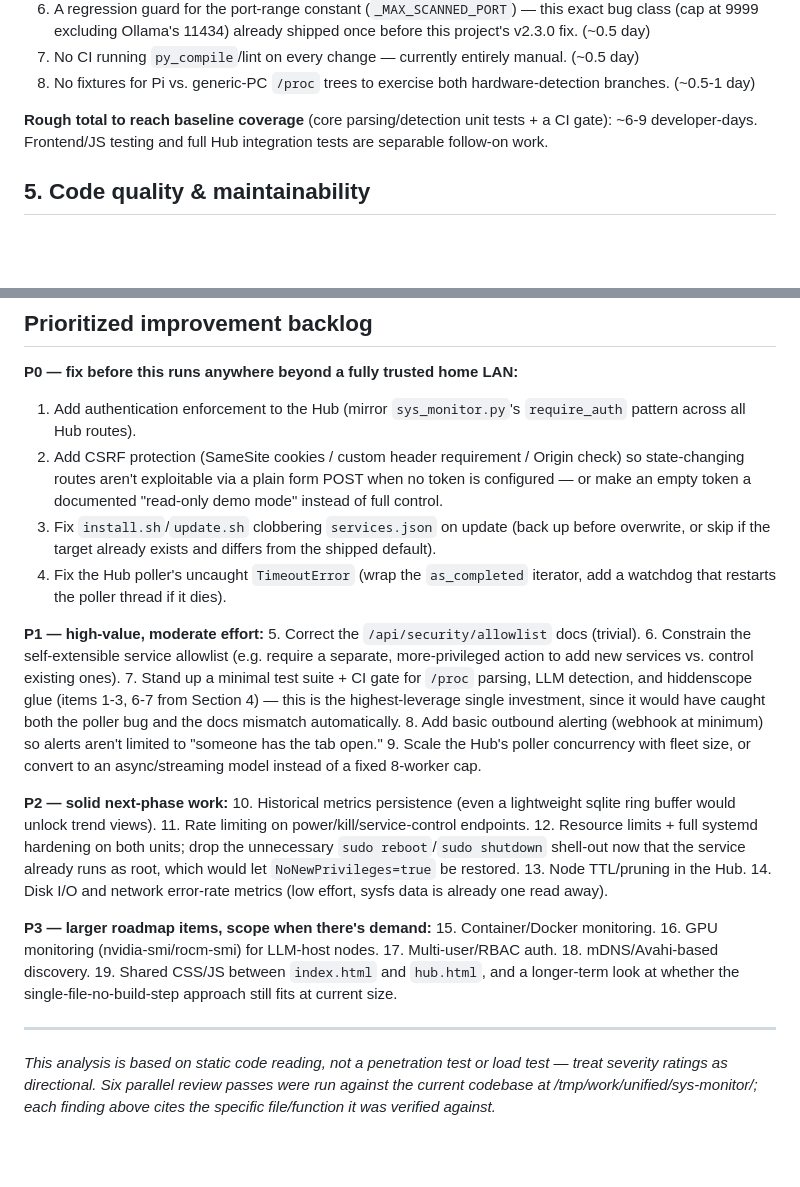
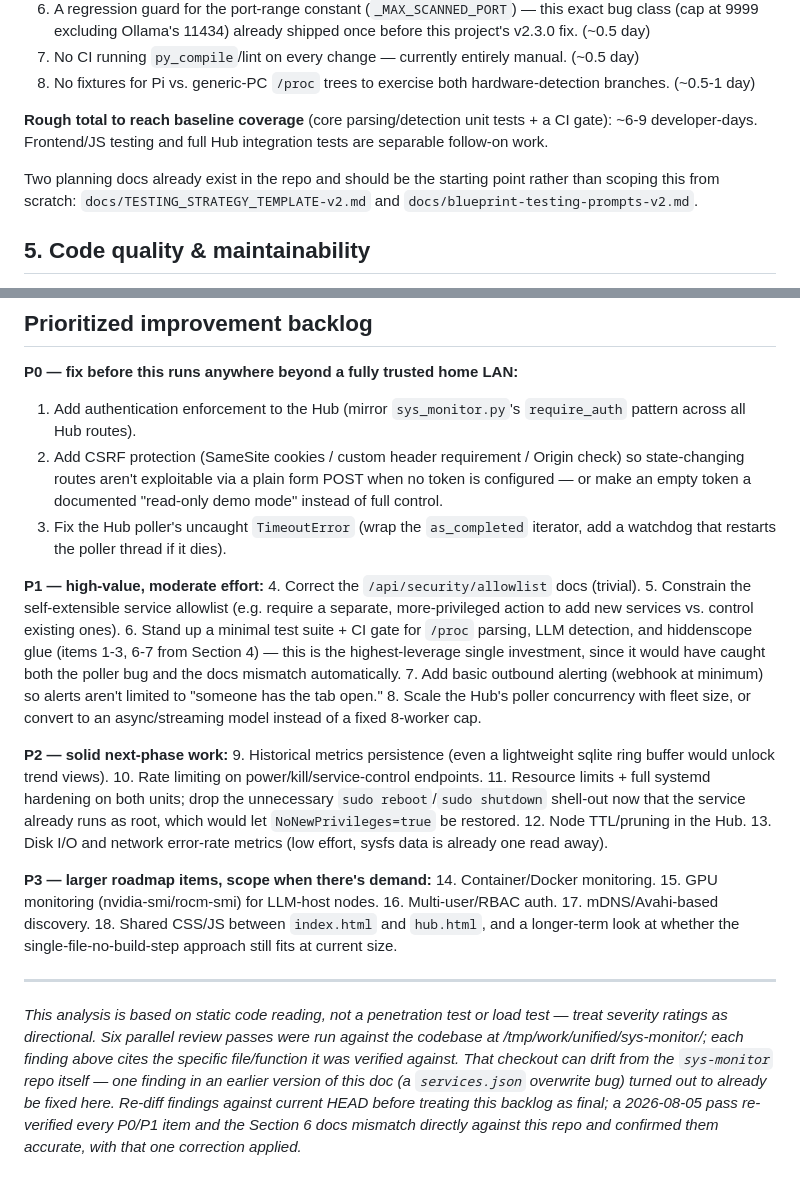
Before and after one commit to bitsandbots/sys-monitor, a Markdown page: docs/sysmonitorgapanalysis.md, 2 parts joined by grey strips. Rendered like a GitHub page; blank space fills up the shorter version.

Commit message:
docs: re-verify gap analysis findings against current HEAD
Removes a stale services.json-overwrite finding (already fixed via
no-clobber guards in install.sh), renumbers P0-P3 backlog items
accordingly, and points the testing section at the existing
strategy docs already in the repo.

Co-Authored-By: Claude Sonnet 5 <noreply@anthropic.com>

```diff
--- a/docs/sysmonitorgapanalysis.md
+++ b/docs/sysmonitorgapanalysis.md
@@ -72,6 +73,8 @@ Concrete gaps, roughly ordered by risk if left uncovered:
 
 **Rough total to reach baseline coverage** (core parsing/detection unit tests + a CI gate): ~6-9 developer-days. Frontend/JS testing and full Hub integration tests are separable follow-on work.
 
+Two planning docs already exist in the repo and should be the starting point rather than scoping this from scratch: `docs/TESTING_STRATEGY_TEMPLATE-v2.md` and `docs/blueprint-testing-prompts-v2.md`.
+
 ## 5. Code quality & maintainability
 
 - **No linter/formatter/type-checker config anywhere** (no `.flake8`, `pyproject.toml`, `.eslintrc`, `mypy.ini`) — nothing enforces style or catches regressions automatically.
@@ -96,30 +99,29 @@ The recent docs/wiki update for the hiddenscope integration is largely accurate
 **P0 — fix before this runs anywhere beyond a fully trusted home LAN:**
 1. Add authentication enforcement to the Hub (mirror `sys_monitor.py`'s `require_auth` pattern across all Hub routes).
 2. Add CSRF protection (SameSite cookies / custom header requirement / Origin check) so state-changing routes aren't exploitable via a plain form POST when no token is configured — or make an empty token a documented "read-only demo mode" instead of full control.
-3. Fix `install.sh`/`update.sh` clobbering `services.json` on update (back up before overwrite, or skip if the target already exists and differs from the shipped default).
-4. Fix the Hub poller's uncaught `TimeoutError` (wrap the `as_completed` iterator, add a watchdog that restarts the poller thread if it dies).
+3. Fix the Hub poller's uncaught `TimeoutError` (wrap the `as_completed` iterator, add a watchdog that restarts the poller thread if it dies).
 
 **P1 — high-value, moderate effort:**
-5. Correct the `/api/security/allowlist` docs (trivial).
-6. Constrain the self-extensible service allowlist (e.g. require a separate, more-privileged action to add new services vs. control existing ones).
-7. Stand up a minimal test suite + CI gate for `/proc` parsing, LLM detection, and hiddenscope glue (items 1-3, 6-7 from Section 4) — this is the highest-leverage single investment, since it would have caught both the poller bug and the docs mismatch automatically.
-8. Add basic outbound alerting (webhook at minimum) so alerts aren't limited to "someone has the tab open."
-9. Scale the Hub's poller concurrency with fleet size, or convert to an async/streaming model instead of a fixed 8-worker cap.
+4. Correct the `/api/security/allowlist` docs (trivial).
+5. Constrain the self-extensible service allowlist (e.g. require a separate, more-privileged action to add new services vs. control existing ones).
+6. Stand up a minimal test suite + CI gate for `/proc` parsing, LLM detection, and hiddenscope glue (items 1-3, 6-7 from Section 4) — this is the highest-leverage single investment, since it would have caught both the poller bug and the docs mismatch automatically.
+7. Add basic outbound alerting (webhook at minimum) so alerts aren't limited to "someone has the tab open."
+8. Scale the Hub's poller concurrency with fleet size, or convert to an async/streaming model instead of a fixed 8-worker cap.
 
 **P2 — solid next-phase work:**
-10. Historical metrics persistence (even a lightweight sqlite ring buffer would unlock trend views).
-11. Rate limiting on power/kill/service-control endpoints.
-12. Resource limits + full systemd hardening on both units; drop the unnecessary `sudo reboot`/`sudo shutdown` shell-out now that the service already runs as root, which would let `NoNewPrivileges=true` be restored.
-13. Node TTL/pruning in the Hub.
-14. Disk I/O and network error-rate metrics (low effort, sysfs data is already one read away).
+9. Historical metrics persistence (even a lightweight sqlite ring buffer would unlock trend views).
+10. Rate limiting on power/kill/service-control endpoints.
+11. Resource limits + full systemd hardening on both units; drop the unnecessary `sudo reboot`/`sudo shutdown` shell-out now that the service already runs as root, which would let `NoNewPrivileges=true` be restored.
+12. Node TTL/pruning in the Hub.
+13. Disk I/O and network error-rate metrics (low effort, sysfs data is already one read away).
 
 **P3 — larger roadmap items, scope when there's demand:**
-15. Container/Docker monitoring.
-16. GPU monitoring (nvidia-smi/rocm-smi) for LLM-host nodes.
-17. Multi-user/RBAC auth.
-18. mDNS/Avahi-based discovery.
-19. Shared CSS/JS between `index.html` and `hub.html`, and a longer-term look at whether the single-file-no-build-step approach still fits at current size.
+14. Container/Docker monitoring.
+15. GPU monitoring (nvidia-smi/rocm-smi) for LLM-host nodes.
+16. Multi-user/RBAC auth.
+17. mDNS/Avahi-based discovery.
+18. Shared CSS/JS between `index.html` and `hub.html`, and a longer-term look at whether the single-file-no-build-step approach still fits at current size.
 
 ---
 
-*This analysis is based on static code reading, not a penetration test or load test — treat severity ratings as directional. Six parallel review passes were run against the current codebase at /tmp/work/unified/sys-monitor/; each finding above cites the specific file/function it was verified against.*
+*This analysis is based on static code reading, not a penetration test or load test — treat severity ratings as directional. Six parallel review passes were run against the codebase at /tmp/work/unified/sys-monitor/; each finding above cites the specific file/function it was verified against. That checkout can drift from the `sys-monitor` repo itself — one finding in an earlier version of this doc (a `services.json` overwrite bug) turned out to already be fixed here. Re-diff findings against current HEAD before treating this backlog as final; a 2026-08-05 pass re-verified every P0/P1 item and the Section 6 docs mismatch directly against this repo and confirmed them accurate, with that one correction applied.*
```
Also changed, not shown: other parts of docs/sysmonitorgapanalysis.md (+11 -10 lines).
